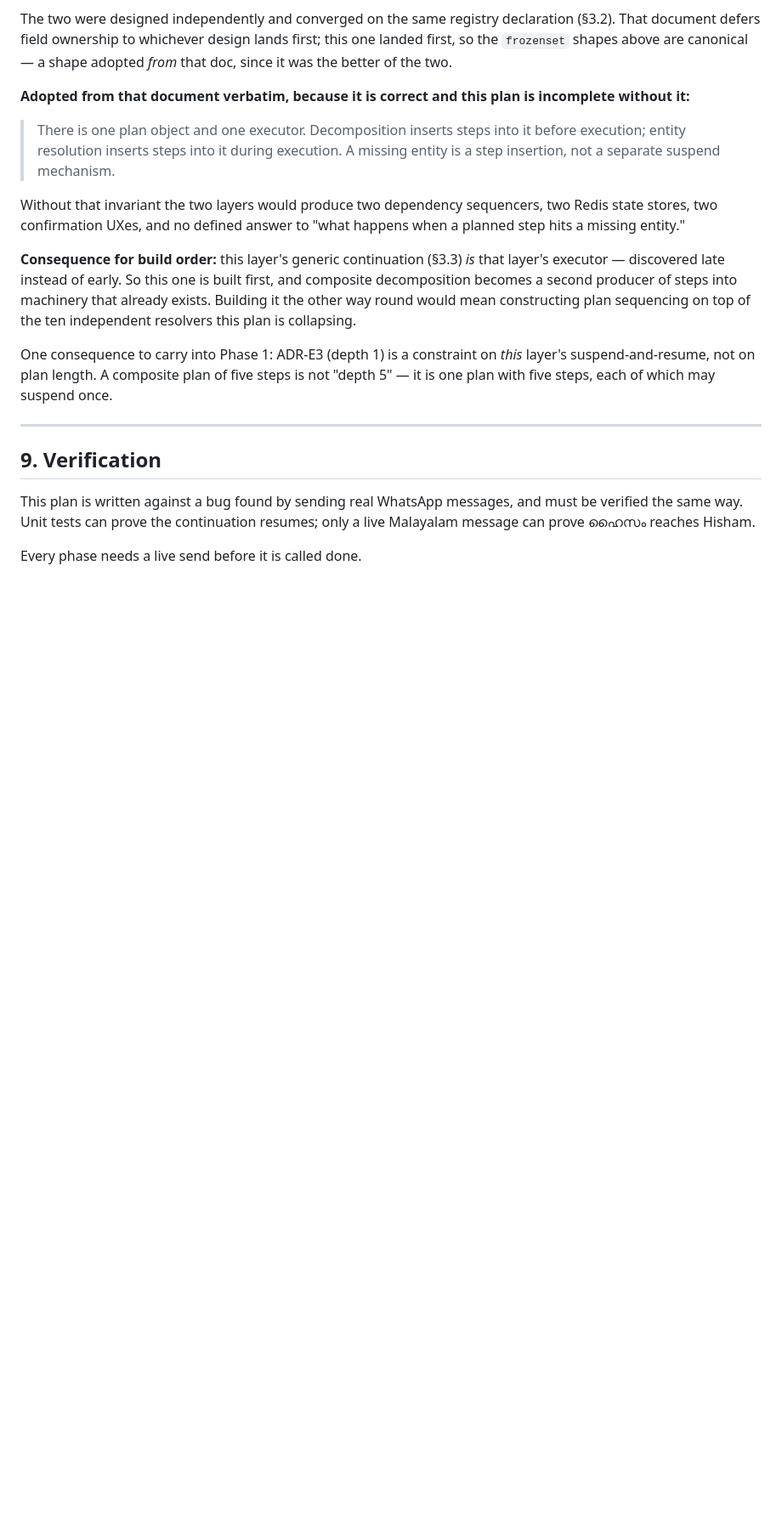
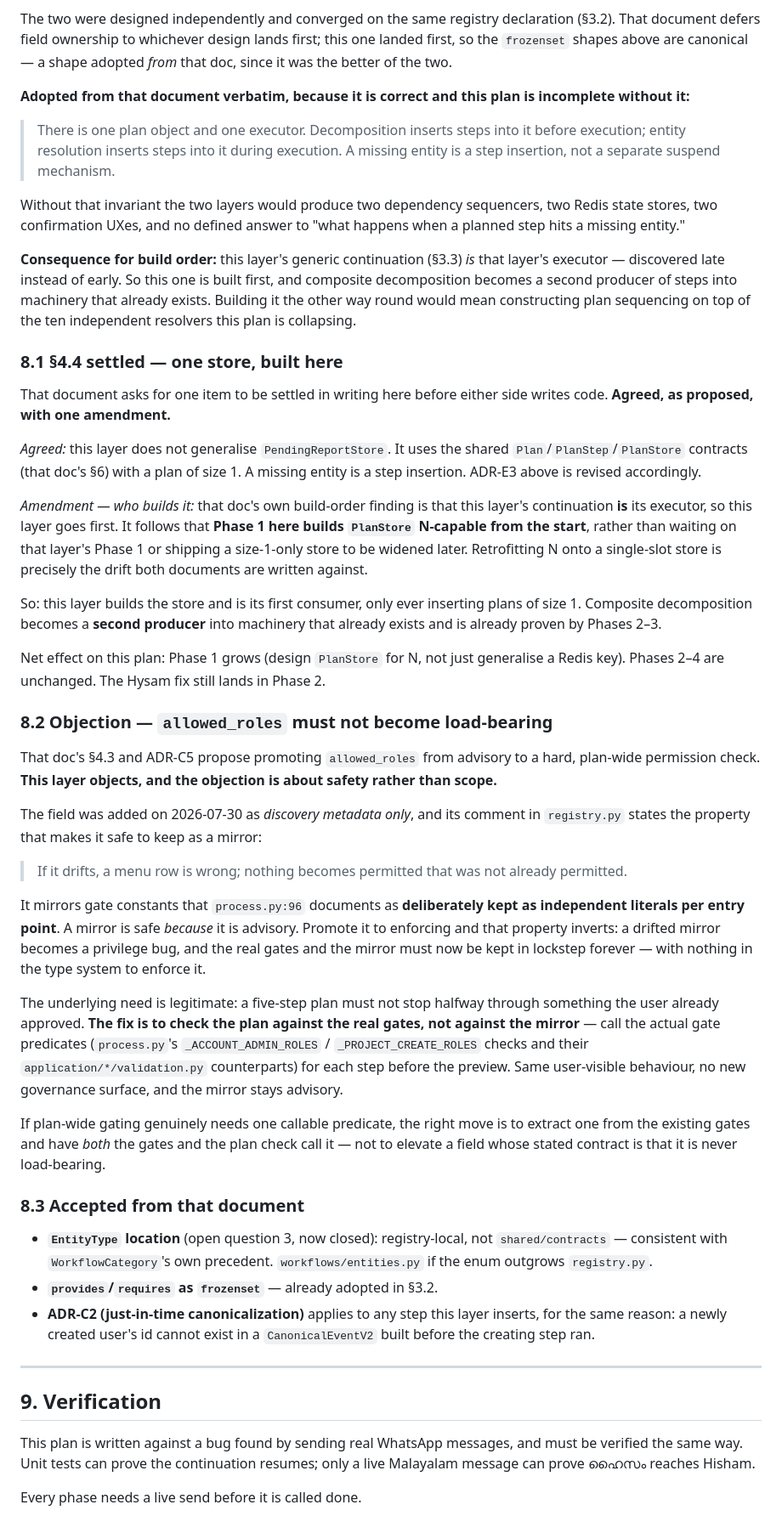
Before and after one commit to StarShape-in/mesiri.ai, a Markdown page: docs/execution/ENTITY_RESOLUTION_PLAN.md, the part around one of its changes. Shown at 85% size. Rendered like a GitHub page; blank space fills up the shorter version.

```diff
--- a/docs/execution/ENTITY_RESOLUTION_PLAN.md
+++ b/docs/execution/ENTITY_RESOLUTION_PLAN.md
@@ -284,10 +303,71 @@ machinery that already exists. Building it the other way round would mean
 constructing plan sequencing on top of the ten independent resolvers this plan
 is collapsing.
 
-One consequence to carry into Phase 1: ADR-E3 (depth 1) is a constraint on
-*this* layer's suspend-and-resume, not on plan length. A composite plan of five
-steps is not "depth 5" — it is one plan with five steps, each of which may
-suspend once.
+### 8.1 §4.4 settled — one store, built here
+
+That document asks for one item to be settled in writing here before either side
+writes code. **Agreed, as proposed, with one amendment.**
+
+*Agreed:* this layer does not generalise `PendingReportStore`. It uses the
+shared `Plan`/`PlanStep`/`PlanStore` contracts (that doc's §6) with a plan of
+size 1. A missing entity is a step insertion. ADR-E3 above is revised
+accordingly.
+
+*Amendment — who builds it:* that doc's own build-order finding is that this
+layer's continuation **is** its executor, so this layer goes first. It follows
+that **Phase 1 here builds `PlanStore` N-capable from the start**, rather than
+waiting on that layer's Phase 1 or shipping a size-1-only store to be widened
+later. Retrofitting N onto a single-slot store is precisely the drift both
+documents are written against.
+
+So: this layer builds the store and is its first consumer, only ever inserting
+plans of size 1. Composite decomposition becomes a **second producer** into
+machinery that already exists and is already proven by Phases 2–3.
+
+Net effect on this plan: Phase 1 grows (design `PlanStore` for N, not just
+generalise a Redis key). Phases 2–4 are unchanged. The Hysam fix still lands in
+Phase 2.
+
+### 8.2 Objection — `allowed_roles` must not become load-bearing
+
+That doc's §4.3 and ADR-C5 propose promoting `allowed_roles` from advisory to a
+hard, plan-wide permission check. **This layer objects, and the objection is
+about safety rather than scope.**
+
+The field was added on 2026-07-30 as *discovery metadata only*, and its comment
+in `registry.py` states the property that makes it safe to keep as a mirror:
+
+> If it drifts, a menu row is wrong; nothing becomes permitted that was not
+> already permitted.
+
+It mirrors gate constants that `process.py:96` documents as **deliberately kept
+as independent literals per entry point**. A mirror is safe *because* it is
+advisory. Promote it to enforcing and that property inverts: a drifted mirror
+becomes a privilege bug, and the real gates and the mirror must now be kept in
+lockstep forever — with nothing in the type system to enforce it.
+
+The underlying need is legitimate: a five-step plan must not stop halfway
+through something the user already approved. **The fix is to check the plan
+against the real gates, not against the mirror** — call the actual gate
+predicates (`process.py`'s `_ACCOUNT_ADMIN_ROLES` / `_PROJECT_CREATE_ROLES`
+checks and their `application/*/validation.py` counterparts) for each step
+before the preview. Same user-visible behaviour, no new governance surface, and
+the mirror stays advisory.
+
+If plan-wide gating genuinely needs one callable predicate, the right move is to
+extract one from the existing gates and have *both* the gates and the plan check
+call it — not to elevate a field whose stated contract is that it is never
+load-bearing.
+
+### 8.3 Accepted from that document
+
+- **`EntityType` location** (open question 3, now closed): registry-local, not
+  `shared/contracts` — consistent with `WorkflowCategory`'s own precedent.
+  `workflows/entities.py` if the enum outgrows `registry.py`.
+- **`provides`/`requires` as `frozenset`** — already adopted in §3.2.
+- **ADR-C2 (just-in-time canonicalization)** applies to any step this layer
+  inserts, for the same reason: a newly created user's id cannot exist in a
+  `CanonicalEventV2` built before the creating step ran.
 
 ---
 
```
Also changed, not shown: other parts of docs/execution/ENTITY_RESOLUTION_PLAN.md (+35 -16 lines).
